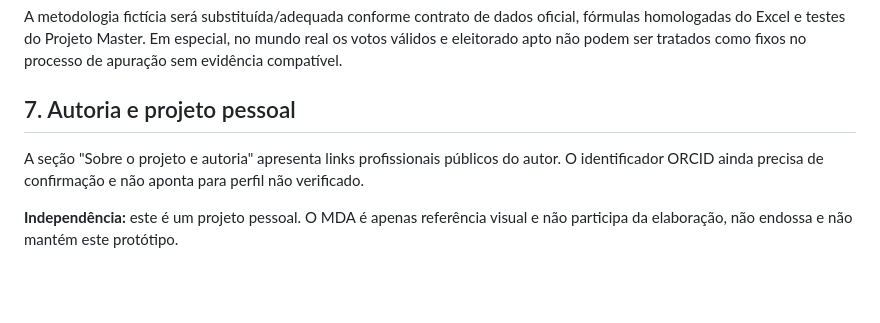
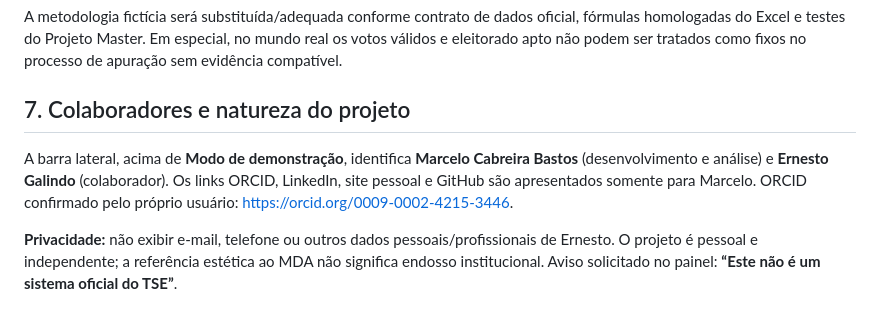
Before and after one commit to marcelo7bastos/monitor-eleitoral-2026, a Markdown page: docs/METODOLOGIA_DASHBOARD.md, the part around the change. GitHub-like rendering; blank space fills up the shorter version.

Commit message:
docs: registra colaboradores, ORCID e aviso independente TSE

```diff
--- a/docs/METODOLOGIA_DASHBOARD.md
+++ b/docs/METODOLOGIA_DASHBOARD.md
@@ -100,8 +100,8 @@ A escala vertical se ajusta aos valores da série e **não começa obrigatoriame
 
 A metodologia fictícia será substituída/adequada conforme contrato de dados oficial, fórmulas homologadas do Excel e testes do Projeto Master. Em especial, no mundo real os votos válidos e eleitorado apto não podem ser tratados como fixos no processo de apuração sem evidência compatível.
 
-## 7. Autoria e projeto pessoal
+## 7. Colaboradores e natureza do projeto
 
-A seção "Sobre o projeto e autoria" apresenta links profissionais públicos do autor. O identificador ORCID ainda precisa de confirmação e não aponta para perfil não verificado.
+A barra lateral, acima de **Modo de demonstração**, identifica **Marcelo Cabreira Bastos** (desenvolvimento e análise) e **Ernesto Galindo** (colaborador). Os links ORCID, LinkedIn, site pessoal e GitHub são apresentados somente para Marcelo. ORCID confirmado pelo próprio usuário: https://orcid.org/0009-0002-4215-3446.
 
-**Independência:** este é um projeto pessoal. O MDA é apenas referência visual e não participa da elaboração, não endossa e não mantém este protótipo.
+**Privacidade:** não exibir e-mail, telefone ou outros dados pessoais/profissionais de Ernesto. O projeto é pessoal e independente; a referência estética ao MDA não significa endosso institucional. Aviso solicitado no painel: **“Este não é um sistema oficial do TSE”**.
```
